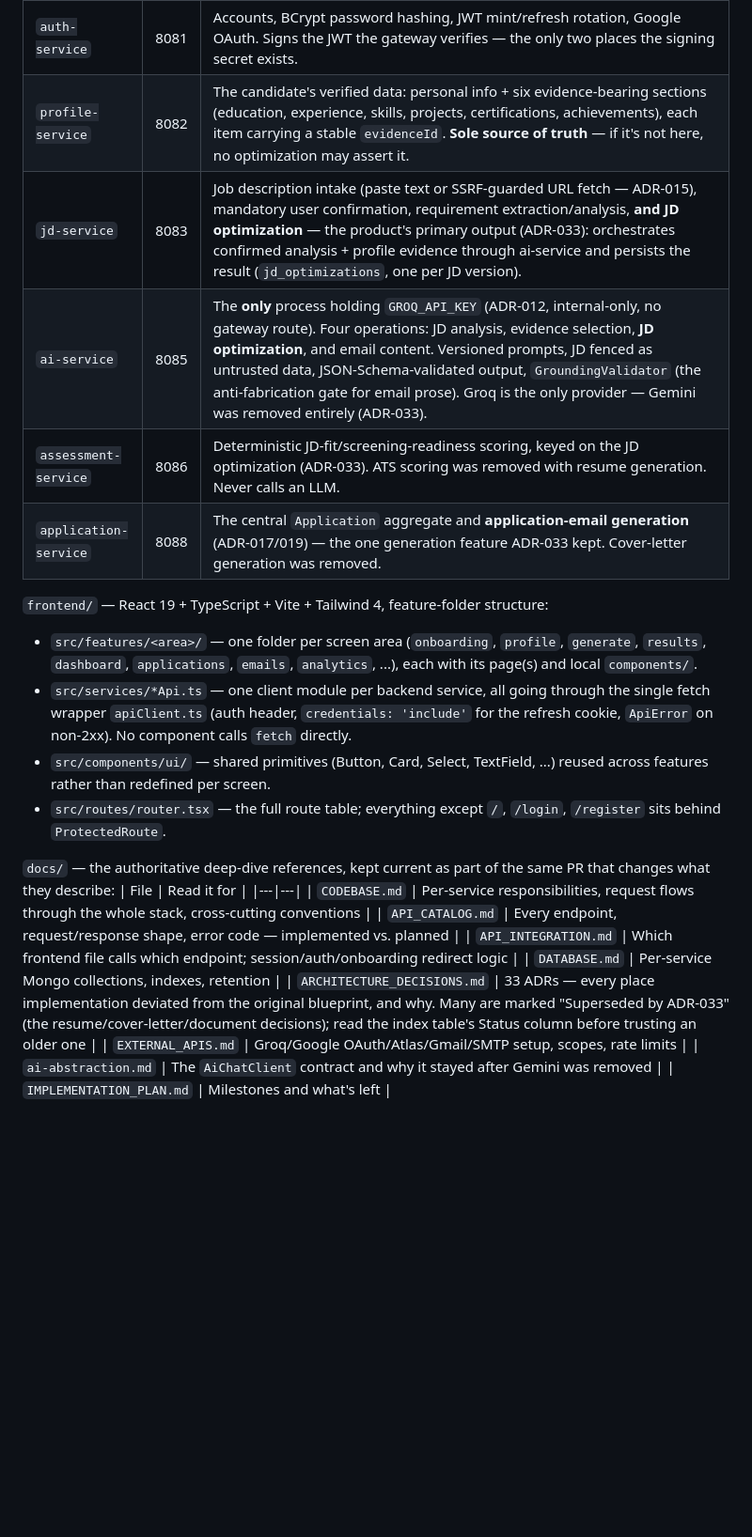
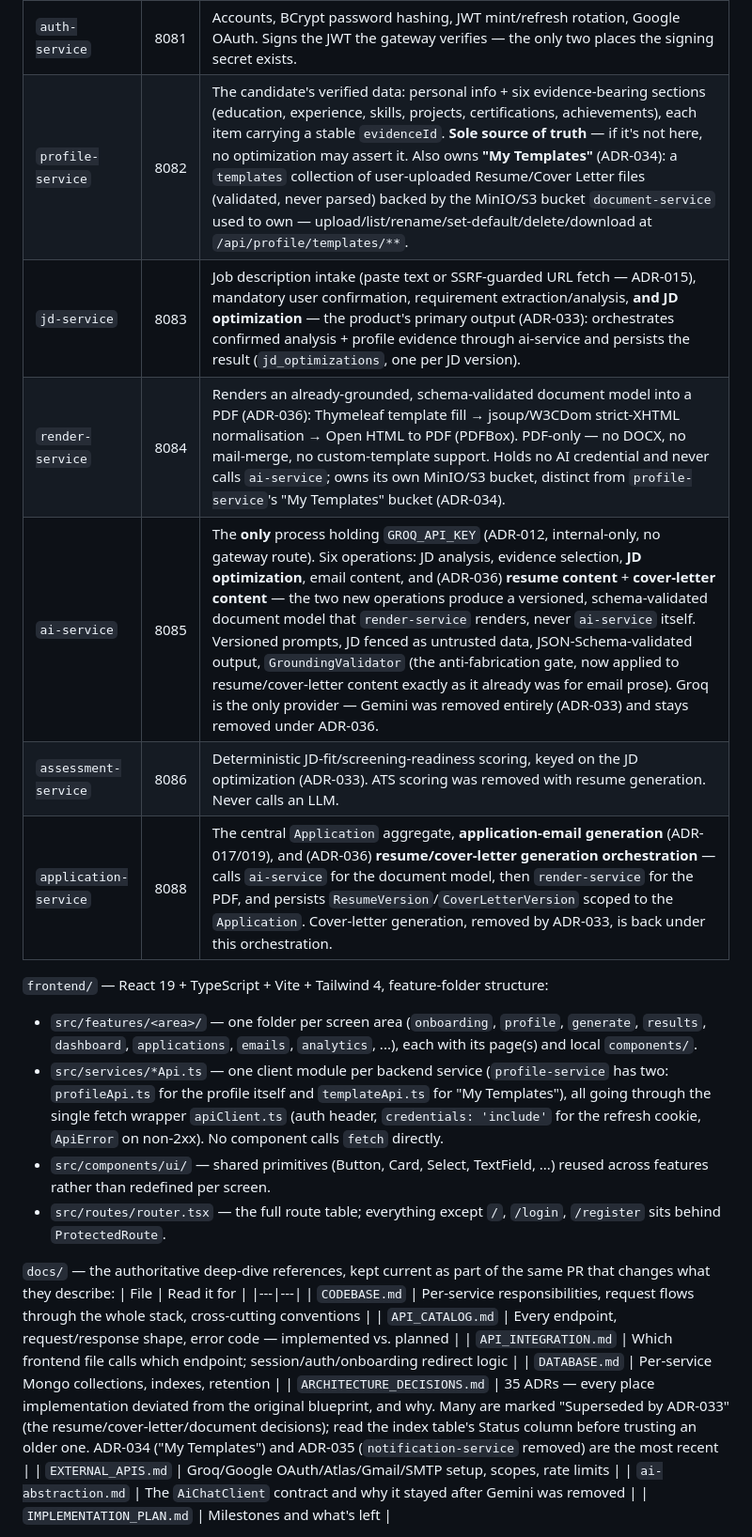
Before and after one commit to Harshparjapat7738/AI_Resume_Generation, a Markdown page: CLAUDE.md, the part around one of its changes. Shown at 94% size. Drawn GitHub-style; blank space fills up the shorter version.

```diff
--- a/CLAUDE.md
+++ b/CLAUDE.md
@@ -49,15 +63,16 @@ forwarded as `X-User-Id` — see `FeignHeaderForwardingConfig` in each client).
 | `discovery-server` | 8761 | Eureka registry the gateway and Feign clients route through (`lb://service-name`). |
 | `platform-common` | — | Shared library, not deployed: error envelope (`ErrorCode`/`ApiError`/`ApiException`/`GlobalExceptionHandler`), `@CallerId` header resolver, correlation-ID filter. No domain models or DTOs live here (ADR-006). |
 | `auth-service` | 8081 | Accounts, BCrypt password hashing, JWT mint/refresh rotation, Google OAuth. Signs the JWT the gateway verifies — the only two places the signing secret exists. |
-| `profile-service` | 8082 | The candidate's verified data: personal info + six evidence-bearing sections (education, experience, skills, projects, certifications, achievements), each item carrying a stable `evidenceId`. **Sole source of truth** — if it's not here, no optimization may assert it. |
+| `profile-service` | 8082 | The candidate's verified data: personal info + six evidence-bearing sections (education, experience, skills, projects, certifications, achievements), each item carrying a stable `evidenceId`. **Sole source of truth** — if it's not here, no optimization may assert it. Also owns **"My Templates"** (ADR-034): a `templates` collection of user-uploaded Resume/Cover Letter files (validated, never parsed) backed by the MinIO/S3 bucket `document-service` used to own — upload/list/rename/set-default/delete/download at `/api/profile/templates/**`. |
 | `jd-service` | 8083 | Job description intake (paste text or SSRF-guarded URL fetch — ADR-015), mandatory user confirmation, requirement extraction/analysis, **and JD optimization** — the product's primary output (ADR-033): orchestrates confirmed analysis + profile evidence through ai-service and persists the result (`jd_optimizations`, one per JD version). |
-| `ai-service` | 8085 | The **only** process holding `GROQ_API_KEY` (ADR-012, internal-only, no gateway route). Four operations: JD analysis, evidence selection, **JD optimization**, and email content. Versioned prompts, JD fenced as untrusted data, JSON-Schema-validated output, `GroundingValidator` (the anti-fabrication gate for email prose). Groq is the only provider — Gemini was removed entirely (ADR-033). |
+| `render-service` | 8084 | Renders an already-grounded, schema-validated document model into a PDF (ADR-036): Thymeleaf template fill → jsoup/W3CDom strict-XHTML normalisation → Open HTML to PDF (PDFBox). PDF-only — no DOCX, no mail-merge, no custom-template support. Holds no AI credential and never calls `ai-service`; owns its own MinIO/S3 bucket, distinct from `profile-service`'s "My Templates" bucket (ADR-034). |
+| `ai-service` | 8085 | The **only** process holding `GROQ_API_KEY` (ADR-012, internal-only, no gateway route). Six operations: JD analysis, evidence selection, **JD optimization**, email content, and (ADR-036) **resume content** + **cover-letter content** — the two new operations produce a versioned, schema-validated document model that `render-service` renders, never `ai-service` itself. Versioned prompts, JD fenced as untrusted data, JSON-Schema-validated output, `GroundingValidator` (the anti-fabrication gate, now applied to resume/cover-letter content exactly as it already was for email prose). Groq is the only provider — Gemini was removed entirely (ADR-033) and stays removed under ADR-036. |
 | `assessment-service` | 8086 | Deterministic JD-fit/screening-readiness scoring, keyed on the JD optimization (ADR-033). ATS scoring was removed with resume generation. Never calls an LLM. |
-| `application-service` | 8088 | The central `Application` aggregate and **application-email generation** (ADR-017/019) — the one generation feature ADR-033 kept. Cover-letter generation was removed. |
+| `application-service` | 8088 | The central `Application` aggregate, **application-email generation** (ADR-017/019), and (ADR-036) **resume/cover-letter generation orchestration** — calls `ai-service` for the document model, then `render-service` for the PDF, and persists `ResumeVersion`/`CoverLetterVersion` scoped to the `Application`. Cover-letter generation, removed by ADR-033, is back under this orchestration. |
 
 `frontend/` — React 19 + TypeScript + Vite + Tailwind 4, feature-folder structure:
 - `src/features/<area>/` — one folder per screen area (`onboarding`, `profile`, `generate`, `results`, `dashboard`, `applications`, `emails`, `analytics`, ...), each with its page(s) and local `components/`.
-- `src/services/*Api.ts` — one client module per backend service, all going through the single fetch wrapper `apiClient.ts` (auth header, `credentials: 'include'` for the refresh cookie, `ApiError` on non-2xx). No component calls `fetch` directly.
+- `src/services/*Api.ts` — one client module per backend service (`profile-service` has two: `profileApi.ts` for the profile itself and `templateApi.ts` for "My Templates"), all going through the single fetch wrapper `apiClient.ts` (auth header, `credentials: 'include'` for the refresh cookie, `ApiError` on non-2xx). No component calls `fetch` directly.
 - `src/components/ui/` — shared primitives (Button, Card, Select, TextField, ...) reused across features rather than redefined per screen.
 - `src/routes/router.tsx` — the full route table; everything except `/`, `/login`, `/register` sits behind `ProtectedRoute`.
 
@@ -68,7 +83,7 @@ forwarded as `X-User-Id` — see `FeignHeaderForwardingConfig` in each client).
 | `API_CATALOG.md` | Every endpoint, request/response shape, error code — implemented vs. planned |
 | `API_INTEGRATION.md` | Which frontend file calls which endpoint; session/auth/onboarding redirect logic |
 | `DATABASE.md` | Per-service Mongo collections, indexes, retention |
-| `ARCHITECTURE_DECISIONS.md` | 33 ADRs — every place implementation deviated from the original blueprint, and why. Many are marked "Superseded by ADR-033" (the resume/cover-letter/document decisions); read the index table's Status column before trusting an older one |
+| `ARCHITECTURE_DECISIONS.md` | 35 ADRs — every place implementation deviated from the original blueprint, and why. Many are marked "Superseded by ADR-033" (the resume/cover-letter/document decisions); read the index table's Status column before trusting an older one. ADR-034 ("My Templates") and ADR-035 (`notification-service` removed) are the most recent |
 | `EXTERNAL_APIS.md` | Groq/Google OAuth/Atlas/Gmail/SMTP setup, scopes, rate limits |
 | `ai-abstraction.md` | The `AiChatClient` contract and why it stayed after Gemini was removed |
 | `IMPLEMENTATION_PLAN.md` | Milestones and what's left |
```
Also changed, not shown: other parts of CLAUDE.md (+43 -15 lines).
